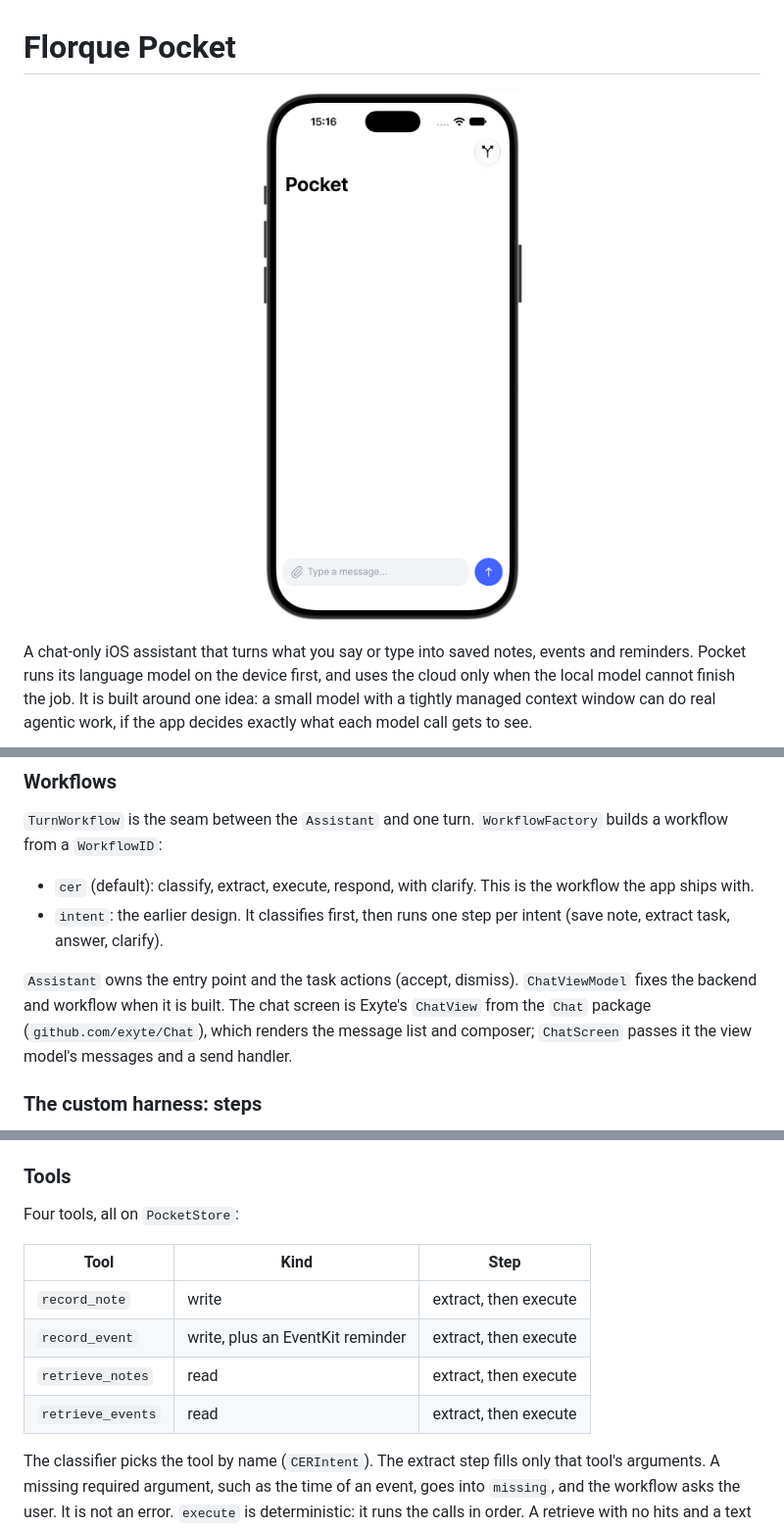
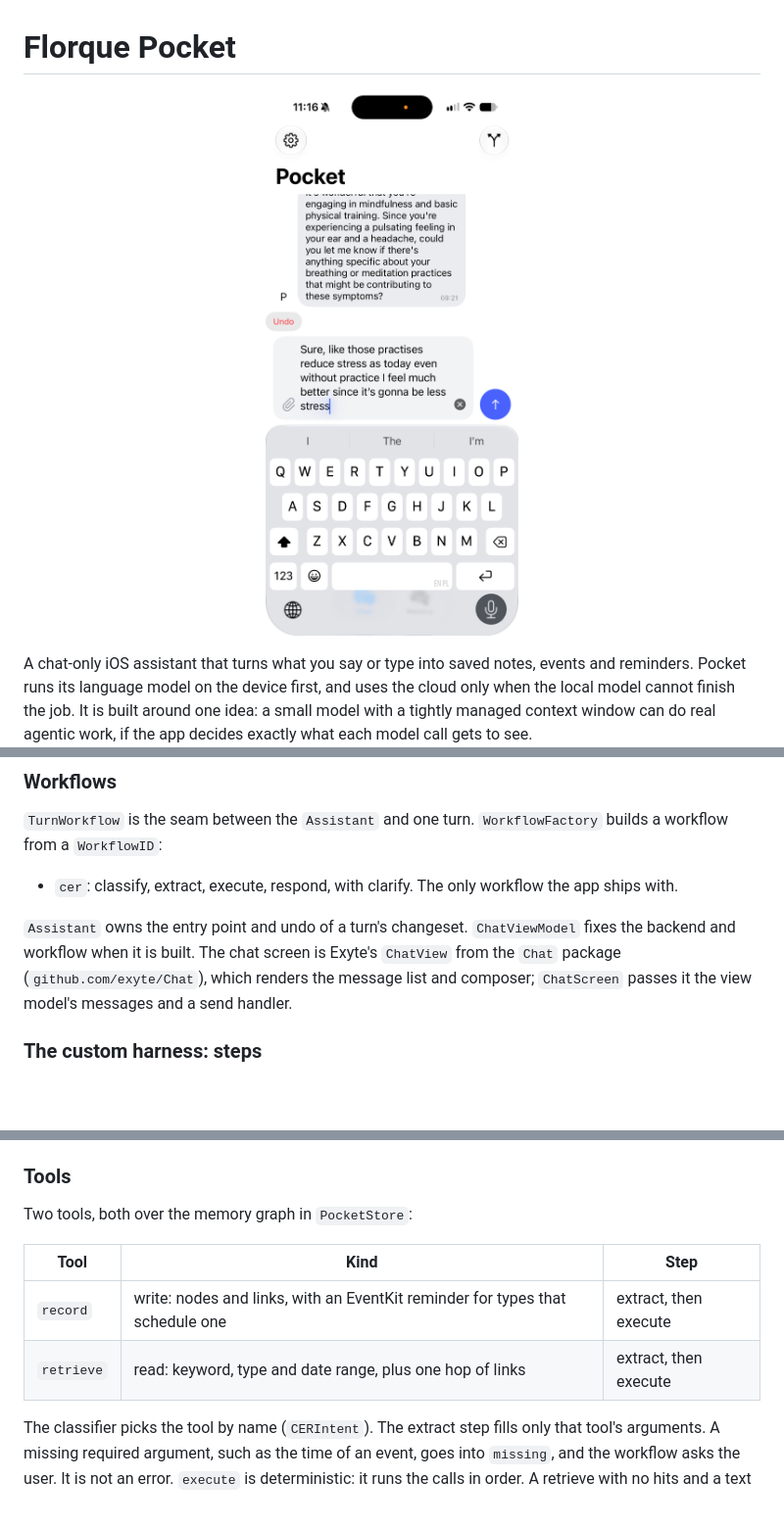
Before and after one commit to vadzimzhuk/florque-pocket, a Markdown page: README.md, 3 parts joined by grey strips. Shown at 98% size. Rendered like a GitHub page; pictures changed too: screenshots/chat.png (added); blank space fills up the shorter version.

```diff
--- a/README.md
+++ b/README.md
@@ -1,7 +1,7 @@
 # Florque Pocket
 
 <p align="center">
-  <img src="screenshot.png" alt="Pocket chat screen" width="280">
+  <img src="screenshots/chat.png" alt="Pocket chat screen" width="280">
 </p>
 
 A chat-only iOS assistant that turns what you say or type into saved notes, events and reminders. Pocket runs its language model on the device first, and uses the cloud only when the local model cannot finish the job. It is built around one idea: a small model with a tightly managed context window can do real agentic work, if the app decides exactly what each model call gets to see.
@@ -63,10 +98,9 @@ Tests substitute scripted fakes for both, so no test needs a network, a model or
 
 `TurnWorkflow` is the seam between the `Assistant` and one turn. `WorkflowFactory` builds a workflow from a `WorkflowID`:
 
-- `cer` (default): classify, extract, execute, respond, with clarify. This is the workflow the app ships with.
-- `intent`: the earlier design. It classifies first, then runs one step per intent (save note, extract task, answer, clarify).
+- `cer`: classify, extract, execute, respond, with clarify. The only workflow the app ships with.
 
-`Assistant` owns the entry point and the task actions (accept, dismiss). `ChatViewModel` fixes the backend and workflow when it is built. The chat screen is Exyte's `ChatView` from the `Chat` package (`github.com/exyte/Chat`), which renders the message list and composer; `ChatScreen` passes it the view model's messages and a send handler.
+`Assistant` owns the entry point and undo of a turn's changeset. `ChatViewModel` fixes the backend and workflow when it is built. The chat screen is Exyte's `ChatView` from the `Chat` package (`github.com/exyte/Chat`), which renders the message list and composer; `ChatScreen` passes it the view model's messages and a send handler.
 
 ### The custom harness: steps
 
@@ -82,14 +116,12 @@ Every `cer` step conforms to `CERStepKind` and runs five stages in fixed order.
 
 ### Tools
 
-Four tools, all on `PocketStore`:
+Two tools, both over the memory graph in `PocketStore`:
 
 | Tool | Kind | Step |
 |---|---|---|
-| `record_note` | write | extract, then execute |
-| `record_event` | write, plus an EventKit reminder | extract, then execute |
-| `retrieve_notes` | read | extract, then execute |
-| `retrieve_events` | read | extract, then execute |
+| `record` | write: nodes and links, with an EventKit reminder for types that schedule one | extract, then execute |
+| `retrieve` | read: keyword, type and date range, plus one hop of links | extract, then execute |
 
 The classifier picks the tool by name (`CERIntent`). The extract step fills only that tool's arguments. A missing required argument, such as the time of an event, goes into `missing`, and the workflow asks the user. It is not an error. `execute` is deterministic: it runs the calls in order. A retrieve with no hits and a text query runs once more without the query.
 
```
Also changed, not shown: other parts of README.md (+49 -14 lines), screenshots/memory.png (added), screenshots/route-menu.png (added), screenshots/settings-memory.png (added), 9 other files.
